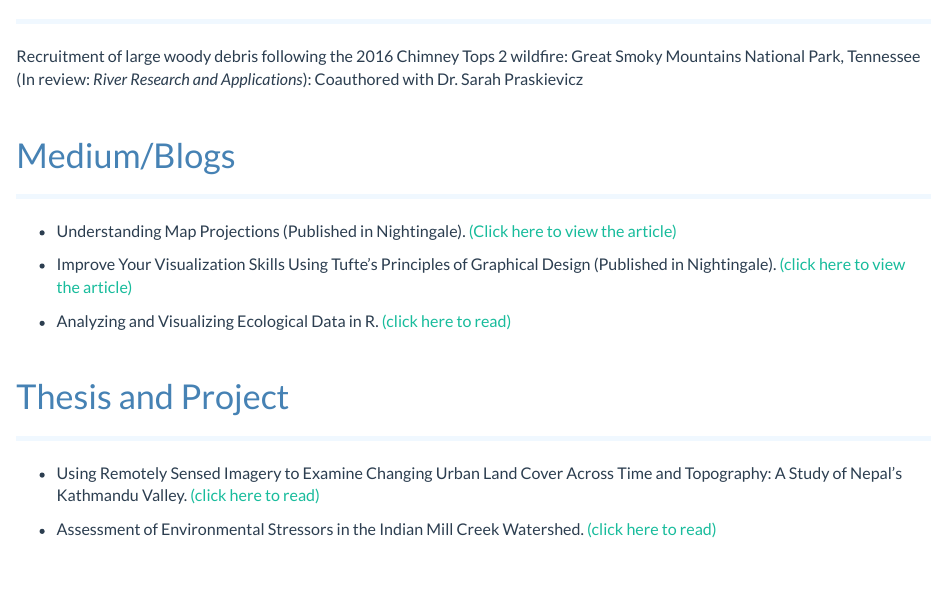
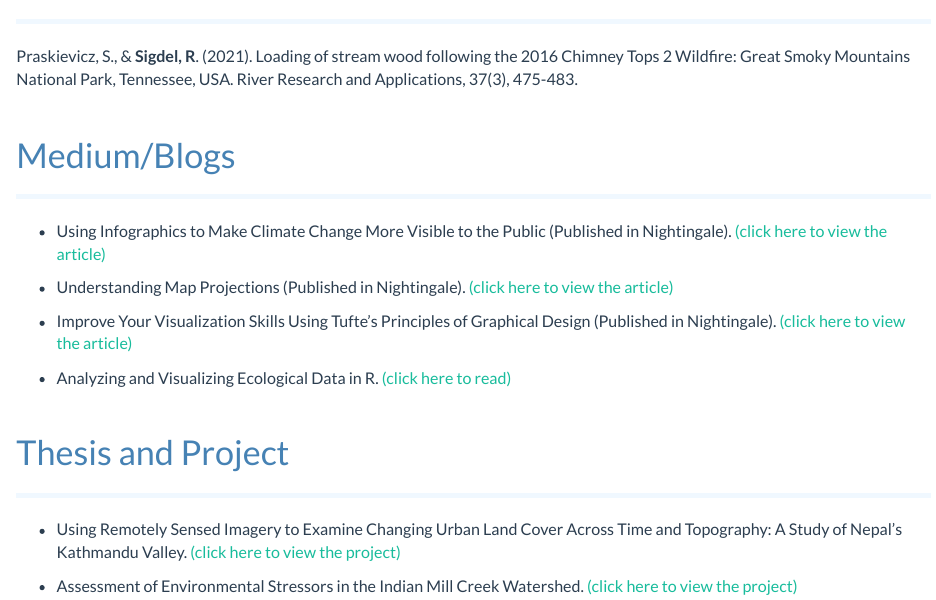
Before and after one commit to rajeshsigdel/RajeshSigdelWebsite, an R Markdown document (Articles.Rmd): the page in a window 1100 px wide, from 240 px down. Rendered offline with R 4.5, knitr and Pandoc, with nearby package versions; a font, style sheet, LaTeX package, included part or bibliography that could not be used is replaced or left out.

Commit message:
updated articles

```diff
--- a/Articles.Rmd
+++ b/Articles.Rmd
@@ -39,7 +39,7 @@ img {
 ---
 
 
-Recruitment of large woody debris following the 2016 Chimney Tops 2 wildfire: Great Smoky Mountains National Park, Tennessee (In review: *River Research and Applications*): Coauthored with Dr. Sarah Praskievicz
+Praskievicz, S., & **Sigdel, R**. (2021). Loading of stream wood following the 2016 Chimney Tops 2 Wildfire: Great Smoky Mountains National Park, Tennessee, USA. River Research and Applications, 37(3), 475-483.
 
 \
 
@@ -48,7 +48,9 @@ Recruitment of large woody debris following the 2016 Chimney Tops 2 wildfire: Gr
 
 ---
 
-* Understanding Map Projections (Published in Nightingale). [(Click here to view the article)](https://medium.com/nightingale/understanding-map-projections-8b23ecbd2a2f){target="_blank"}
+* Using Infographics to Make Climate Change More Visible to the Public (Published in Nightingale). [(click here to view the article)](https://nightingaledvs.com/using-infographics-to-make-climate-change-more-visible-to-the-public/?fbclid=IwAR3DbHGa7yzEwFZYXrWlXYngEHpC7LPRYL0BovtZx-74Tkrx5q3m2bgjhPQ){target="_blank"}
+
+* Understanding Map Projections (Published in Nightingale). [(click here to view the article)](https://medium.com/nightingale/understanding-map-projections-8b23ecbd2a2f){target="_blank"}
 
 * Improve Your Visualization Skills Using Tufte’s Principles of Graphical Design (Published in Nightingale). [(click here to view the article)](https://medium.com/nightingale/improve-your-visualization-skills-using-tuftes-principles-of-graphical-design-3a0f40a53a2c){target="_blank"}
 
@@ -63,7 +65,7 @@ Recruitment of large woody debris following the 2016 Chimney Tops 2 wildfire: Gr
 ---
 
 
-* Using Remotely Sensed Imagery to Examine Changing Urban Land Cover Across Time and Topography: A Study of Nepal's Kathmandu Valley. [(click here to read)](https://scholarworks.wmich.edu/cgi/viewcontent.cgi?article=5351&=&context=masters_theses&=&sei-redir=1&referer=https%253A%252F%252Fwww.bing.com%252Fsearch%253Fq%253Drajesh%252Bsigdel%252Bgeography%252Bdepartment%252Bthesis%2526form%253DEDGTCT%2526qs%253DPF%2526cvid%253D4260b7e3f53e47ffbd7d9c840d6f6697%2526refig%253D75dbbf8971ec4844ba22bb6fd6a8e58b%2526cc%253DUS%2526setlang%253Den-US%2526plvar%253D0#search=%22rajesh%20sigdel%20geography%20department%20thesis%22){target="_blank"}
+* Using Remotely Sensed Imagery to Examine Changing Urban Land Cover Across Time and Topography: A Study of Nepal's Kathmandu Valley. [(click here to view the project)](https://scholarworks.wmich.edu/cgi/viewcontent.cgi?article=5351&=&context=masters_theses&=&sei-redir=1&referer=https%253A%252F%252Fwww.bing.com%252Fsearch%253Fq%253Drajesh%252Bsigdel%252Bgeography%252Bdepartment%252Bthesis%2526form%253DEDGTCT%2526qs%253DPF%2526cvid%253D4260b7e3f53e47ffbd7d9c840d6f6697%2526refig%253D75dbbf8971ec4844ba22bb6fd6a8e58b%2526cc%253DUS%2526setlang%253Den-US%2526plvar%253D0#search=%22rajesh%20sigdel%20geography%20department%20thesis%22){target="_blank"}
 
 
-* Assessment of Environmental Stressors in the Indian Mill Creek Watershed. [(click here to read)](https://www.lgrow.org/news/2017/11/27/assessment-of-environmental-stressors-in-the-indian-mill-creek-watershed){target="_blank"}
+* Assessment of Environmental Stressors in the Indian Mill Creek Watershed. [(click here to view the project)](https://www.lgrow.org/news/2017/11/27/assessment-of-environmental-stressors-in-the-indian-mill-creek-watershed){target="_blank"}
```
Also changed, not shown: 1 other file.
